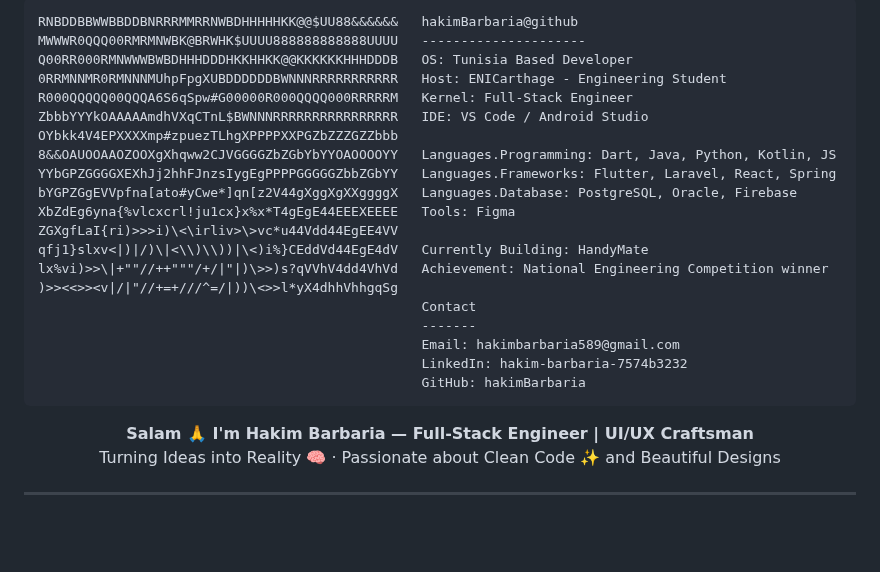
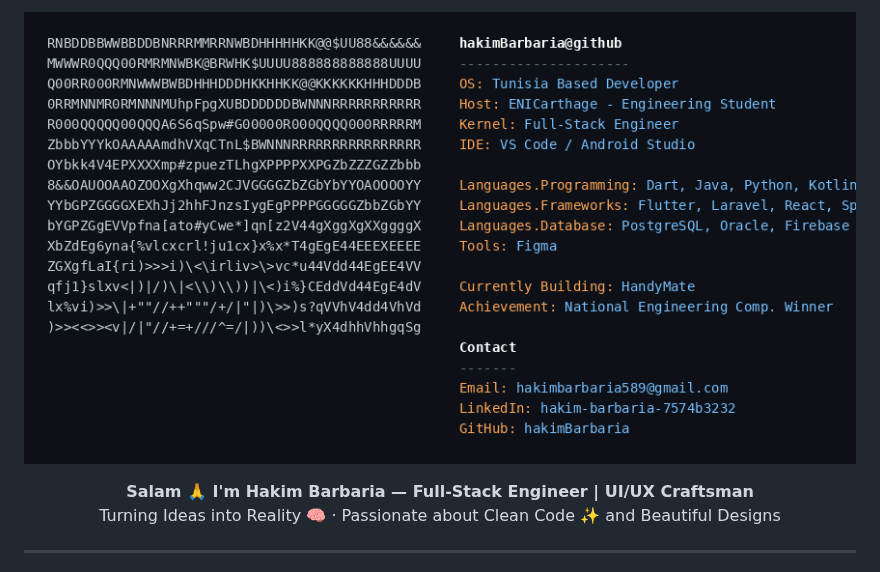
Before and after one commit to hakimBarbaria/hakimBarbaria, a Markdown page: README.md, the part around the change. Drawn GitHub-style; pictures changed too: neofetch_panel.png (added); blank space fills up the shorter version.

````diff
--- a/README.md
+++ b/README.md
@@ -1,27 +1,8 @@
 <!-- README.md -->
 
-```
-RNBDDBBWWBBDDBNRRRMMRRNWBDHHHHHKK@@$UU88&&&&&&   hakimBarbaria@github
-MWWWR0QQQ00RMRMNWBK@BRWHK$UUUU888888888888UUUU   ---------------------
-Q00RR000RMNWWWBWBDHHHDDDHKKHHKK@@KKKKKKHHHDDDB   OS: Tunisia Based Developer
-0RRMNNMR0RMNNNMUhpFpgXUBDDDDDDBWNNNRRRRRRRRRRR   Host: ENICarthage - Engineering Student
-R000QQQQQ00QQQA6S6qSpw#G00000R000QQQQ000RRRRRM   Kernel: Full-Stack Engineer
-ZbbbYYYkOAAAAAmdhVXqCTnL$BWNNNRRRRRRRRRRRRRRRR   IDE: VS Code / Android Studio
-OYbkk4V4EPXXXXmp#zpuezTLhgXPPPPXXPGZbZZZGZZbbb
-8&&OAUOOAAOZOOXgXhqww2CJVGGGGZbZGbYbYYOAOOOOYY   Languages.Programming: Dart, Java, Python, Kotlin, JS
-YYbGPZGGGGXEXhJj2hhFJnzsIygEgPPPPGGGGGZbbZGbYY   Languages.Frameworks: Flutter, Laravel, React, Spring
-bYGPZGgEVVpfna[ato#yCwe*]qn[z2V44gXggXgXXggggX   Languages.Database: PostgreSQL, Oracle, Firebase
-XbZdEg6yna{%vlcxcrl!ju1cx}x%x*T4gEgE44EEEXEEEE   Tools: Figma
-ZGXgfLaI{ri)>>>i)\<\irliv>\>vc*u44Vdd44EgEE4VV
-qfj1}slxv<|)|/)\|<\\)\\))|\<)i%}CEddVd44EgE4dV   Currently Building: HandyMate
-lx%vi)>>\|+""//++"""/+/|"|)\>>)s?qVVhV4dd4VhVd   Achievement: National Engineering Competition winner
-)>><<>><v|/|"//+=+///^=/|))\<>>l*yX4dhhVhhgqSg
-                                                 Contact
-                                                 -------
-                                                 Email: hakimbarbaria589@gmail.com
-                                                 LinkedIn: hakim-barbaria-7574b3232
-                                                 GitHub: hakimBarbaria
-```
+<p align="center">
+  <img src="./neofetch_panel.png" alt="hakimBarbaria neofetch" width="100%">
+</p>
 
 <p align="center">
   <b>Salam 🙏 I'm Hakim Barbaria — Full-Stack Engineer | UI/UX Craftsman</b><br>
````
